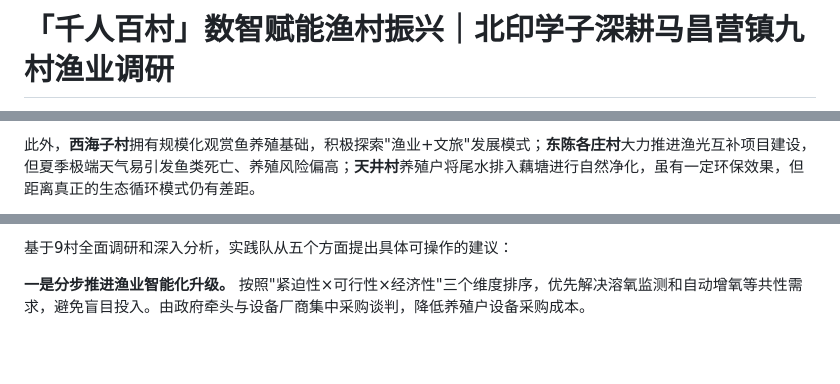
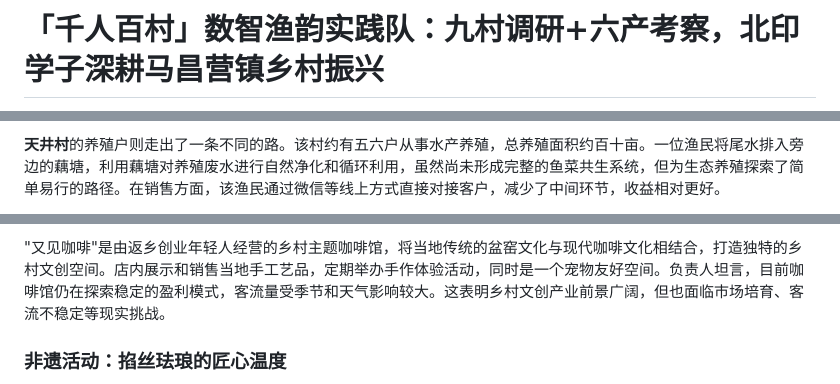
Before and after one commit to hong-red/Article-Agent, a Markdown page: articles/shuzhiyuyun/article.md, 3 parts joined by grey strips. Rendered like a GitHub page; blank space fills up the shorter version.

Commit message:
Major rewrite: comprehensive article with all activities and images

```diff
--- a/articles/shuzhiyuyun/article.md
+++ b/articles/shuzhiyuyun/article.md
@@ -1,2 +1,2 @@
-# 「千人百村」数智赋能渔村振兴｜北印学子深耕马昌营镇九村渔业调研
+# 「千人百村」数智渔韵实践队：九村调研+六产考察，北印学子深耕马昌营镇乡村振兴
 
@@ -16,3 +26,3 @@
 
-此外，**西海子村**拥有规模化观赏鱼养殖基础，积极探索"渔业+文旅"发展模式；**东陈各庄村**大力推进渔光互补项目建设，但夏季极端天气易引发鱼类死亡、养殖风险偏高；**天井村**养殖户将尾水排入藕塘进行自然净化，虽有一定环保效果，但距离真正的生态循环模式仍有差距。
+**天井村**的养殖户则走出了一条不同的路。该村约有五六户从事水产养殖，总养殖面积约百十亩。一位渔民将尾水排入旁边的藕塘，利用藕塘对养殖废水进行自然净化和循环利用，虽然尚未形成完整的鱼菜共生系统，但为生态养殖探索了简单易行的路径。在销售方面，该渔民通过微信等线上方式直接对接客户，减少了中间环节，收益相对更好。
 
@@ -42,5 +52,5 @@
 
-基于9村全面调研和深入分析，实践队从五个方面提出具体可操作的建议：
+"又见咖啡"是由返乡创业年轻人经营的乡村主题咖啡馆，将当地传统的盆窑文化与现代咖啡文化相结合，打造独特的乡村文创空间。店内展示和销售当地手工艺品，定期举办手作体验活动，同时是一个宠物友好空间。负责人坦言，目前咖啡馆仍在探索稳定的盈利模式，客流量受季节和天气影响较大。这表明乡村文创产业前景广阔，但也面临市场培育、客流不稳定等现实挑战。
 
-**一是分步推进渔业智能化升级。** 按照"紧迫性×可行性×经济性"三个维度排序，优先解决溶氧监测和自动增氧等共性需求，避免盲目投入。由政府牵头与设备厂商集中采购谈判，降低养殖户设备采购成本。
+### 非遗活动：掐丝珐琅的匠心温度
 
```
Also changed, not shown: other parts of articles/shuzhiyuyun/article.md (+93 -21 lines).
